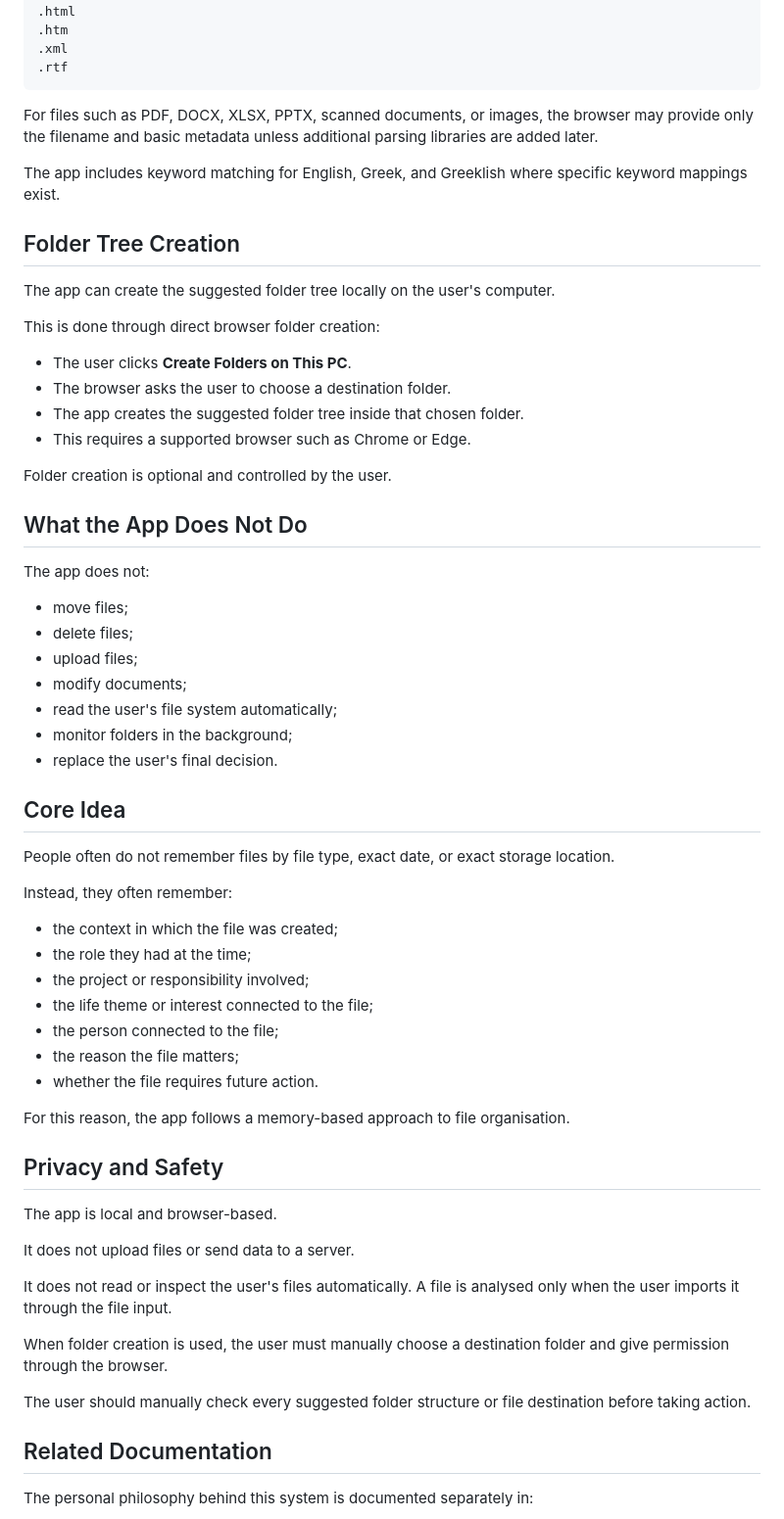
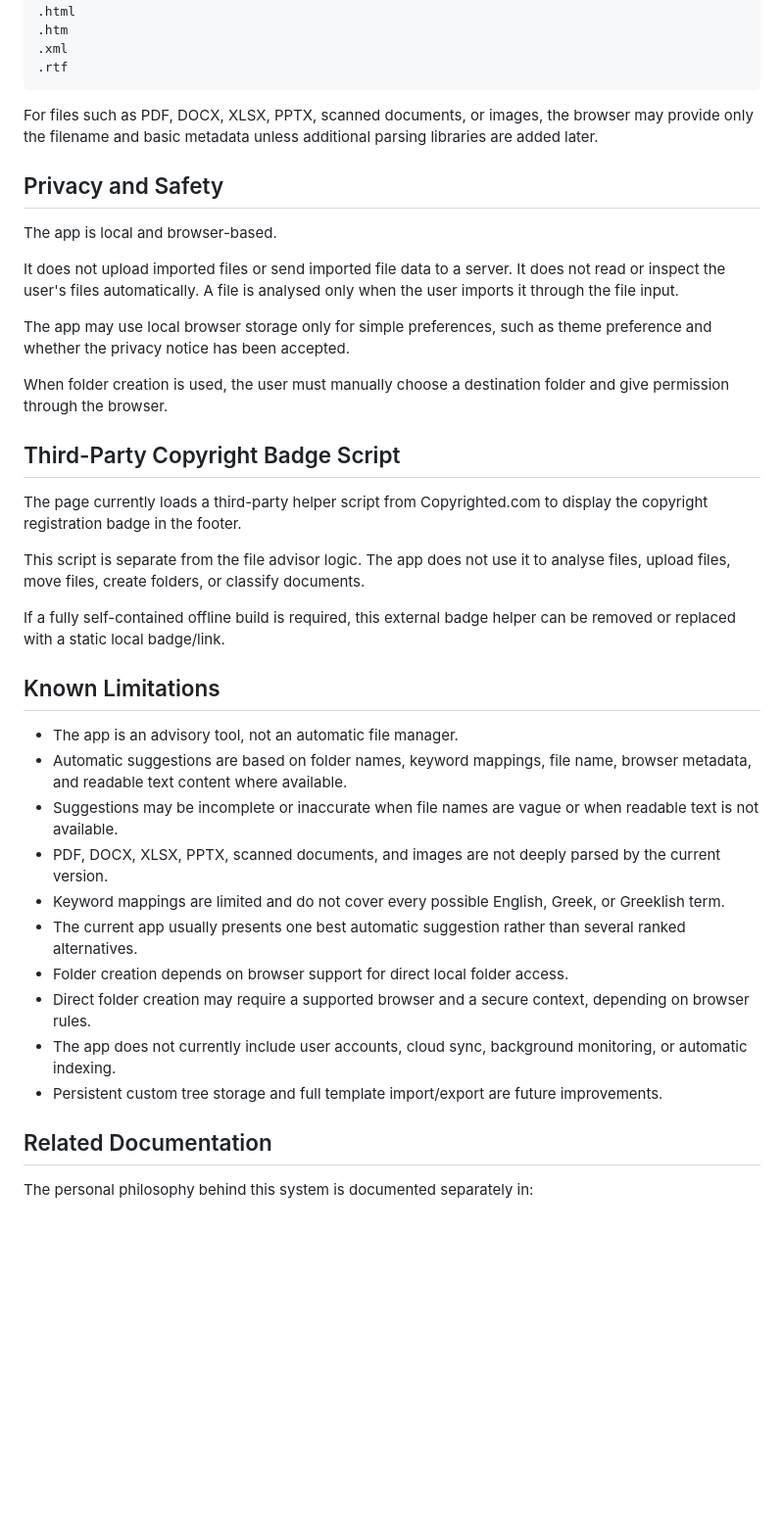
Before and after one commit to mmark76/Personal_Organisation_File_Archiver, a Markdown page: README.md, the part around one of its changes. Shown at 98% size. Rendered like a GitHub page; blank space fills up the shorter version.

Commit message:
Refresh README structure privacy notes and limitations

```diff
--- a/README.md
+++ b/README.md
@@ -117,60 +91,36 @@ Readable text content is currently supported for simple text-based files such as
 
 For files such as PDF, DOCX, XLSX, PPTX, scanned documents, or images, the browser may provide only the filename and basic metadata unless additional parsing libraries are added later.
 
-The app includes keyword matching for English, Greek, and Greeklish where specific keyword mappings exist.
-
-## Folder Tree Creation
-
-The app can create the suggested folder tree locally on the user's computer.
-
-This is done through direct browser folder creation:
-
-- The user clicks **Create Folders on This PC**.
-- The browser asks the user to choose a destination folder.
-- The app creates the suggested folder tree inside that chosen folder.
-- This requires a supported browser such as Chrome or Edge.
-
-Folder creation is optional and controlled by the user.
-
-## What the App Does Not Do
-
-The app does not:
-
-- move files;
-- delete files;
-- upload files;
-- modify documents;
-- read the user's file system automatically;
-- monitor folders in the background;
-- replace the user's final decision.
-
-## Core Idea
-
-People often do not remember files by file type, exact date, or exact storage location.
-
-Instead, they often remember:
-
-- the context in which the file was created;
-- the role they had at the time;
-- the project or responsibility involved;
-- the life theme or interest connected to the file;
-- the person connected to the file;
-- the reason the file matters;
-- whether the file requires future action.
-
-For this reason, the app follows a memory-based approach to file organisation.
-
 ## Privacy and Safety
 
 The app is local and browser-based.
 
-It does not upload files or send data to a server.
+It does not upload imported files or send imported file data to a server. It does not read or inspect the user's files automatically. A file is analysed only when the user imports it through the file input.
 
-It does not read or inspect the user's files automatically. A file is analysed only when the user imports it through the file input.
+The app may use local browser storage only for simple preferences, such as theme preference and whether the privacy notice has been accepted.
 
 When folder creation is used, the user must manually choose a destination folder and give permission through the browser.
 
-The user should manually check every suggested folder structure or file destination before taking action.
+## Third-Party Copyright Badge Script
+
+The page currently loads a third-party helper script from Copyrighted.com to display the copyright registration badge in the footer.
+
+This script is separate from the file advisor logic. The app does not use it to analyse files, upload files, move files, create folders, or classify documents.
+
+If a fully self-contained offline build is required, this external badge helper can be removed or replaced with a static local badge/link.
+
+## Known Limitations
+
+- The app is an advisory tool, not an automatic file manager.
+- Automatic suggestions are based on folder names, keyword mappings, file name, browser metadata, and readable text content where available.
+- Suggestions may be incomplete or inaccurate when file names are vague or when readable text is not available.
+- PDF, DOCX, XLSX, PPTX, scanned documents, and images are not deeply parsed by the current version.
+- Keyword mappings are limited and do not cover every possible English, Greek, or Greeklish term.
+- The current app usually presents one best automatic suggestion rather than several ranked alternatives.
+- Folder creation depends on browser support for direct local folder access.
+- Direct folder creation may require a supported browser and a secure context, depending on browser rules.
+- The app does not currently include user accounts, cloud sync, background monitoring, or automatic indexing.
+- Persistent custom tree storage and full template import/export are future improvements.
 
 ## Related Documentation
 
```
Also changed, not shown: other parts of README.md (+35 -68 lines).
